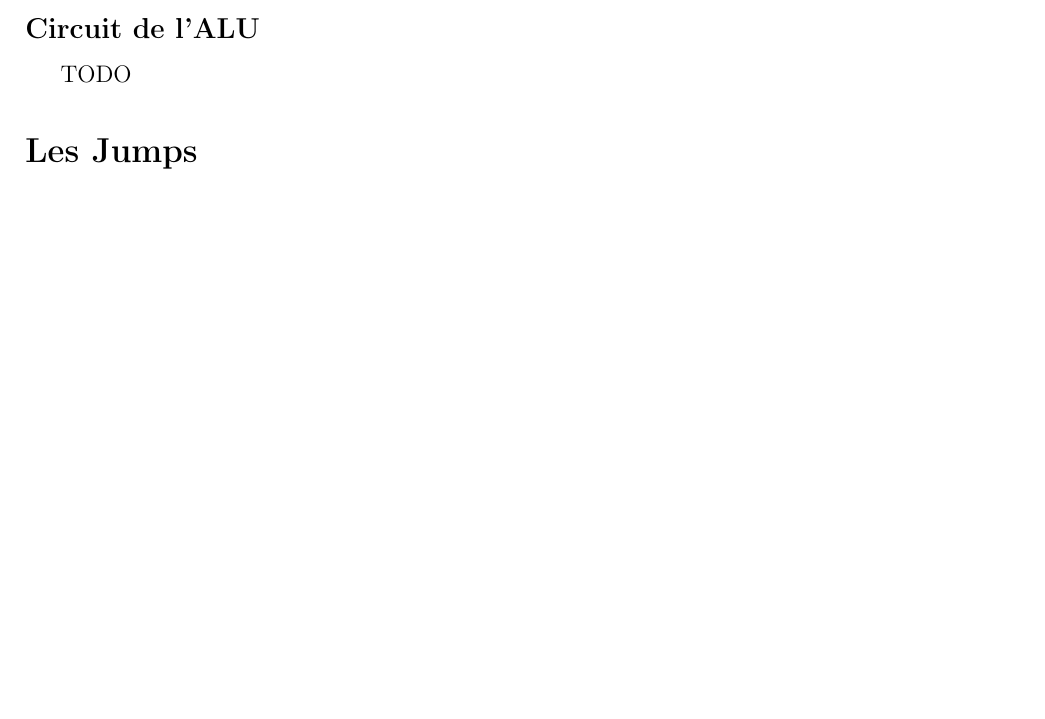
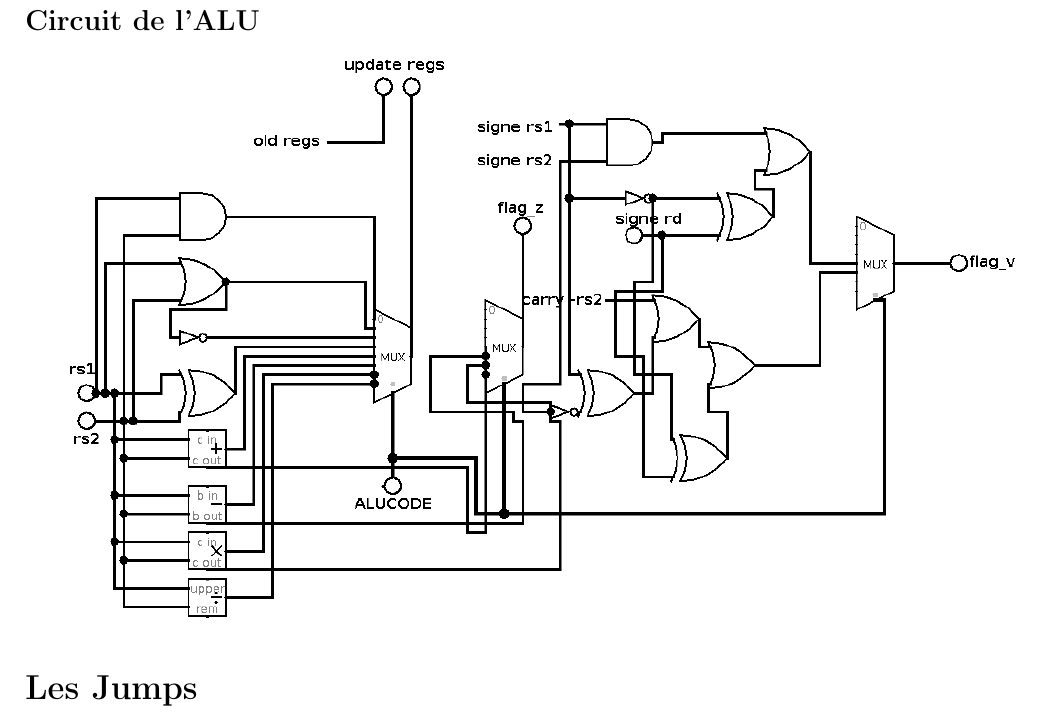
Before and after one commit to CPUlm/CPUlm, a LaTeX document (doc/proc.tex): part of page 2 of 2 before the commit and part of page 3 of 3 after it, cut so that both start at the same text, the shorter picture padded with empty space. Compiled offline with pdfLaTeX.

Commit message:
dessin alu

```diff
--- a/doc/proc.tex
+++ b/doc/proc.tex
@@ -93,7 +93,7 @@ fonction renvoie les anciens flags et les flags mis à jour (c'est le main qui s
 
 \subsection*{Circuit de l'ALU}
 
-TODO
+\includegraphics[width=17cm]{circuit_alu.png}
 
 \section*{Les Jumps}
 
```
Also changed, not shown: doc/circuit_alu.png (added), doc/proc.pdf.
